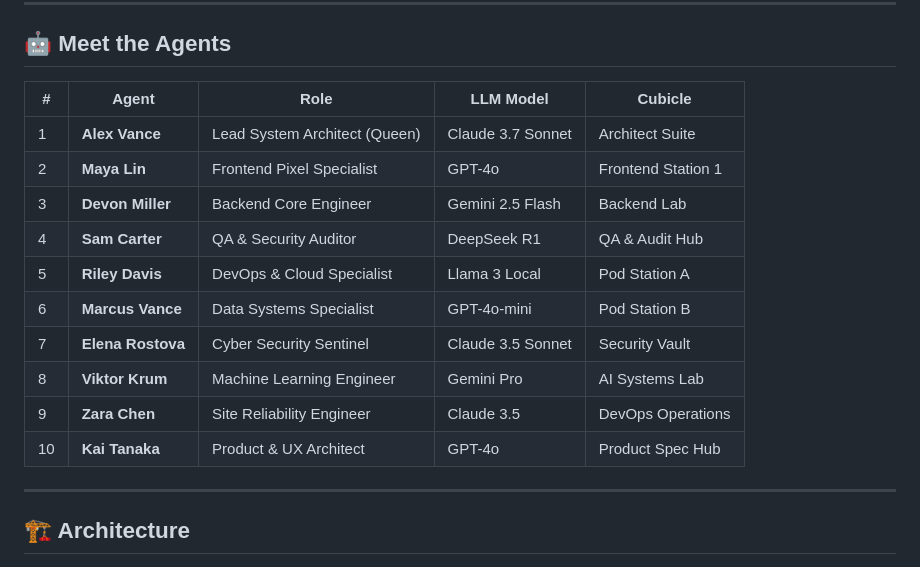
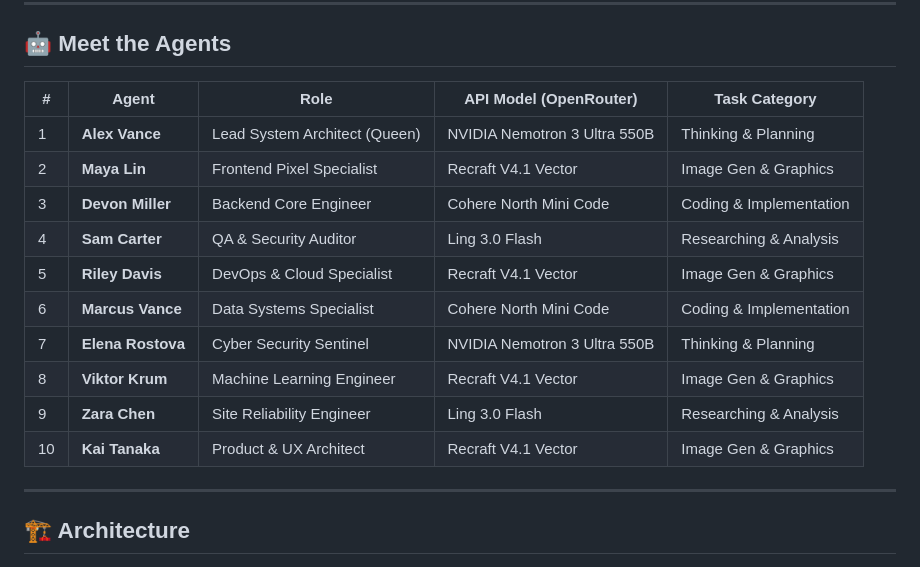
Before and after one commit to PavanLal69/AI-AGENTS-Office, a Markdown page: README.md, the part around the change. Drawn GitHub-style.

Commit message:
Update agent table with correct OpenRouter API model distribution

```diff
--- a/README.md
+++ b/README.md
@@ -34,18 +34,18 @@ A full-stack multi-agent collaborative software engineering system where each AI
 
 ## 🤖 Meet the Agents
 
-| # | Agent | Role | LLM Model | Cubicle |
-|---|-------|------|-----------|---------|
-| 1 | **Alex Vance** | Lead System Architect (Queen) | Claude 3.7 Sonnet | Architect Suite |
-| 2 | **Maya Lin** | Frontend Pixel Specialist | GPT-4o | Frontend Station 1 |
-| 3 | **Devon Miller** | Backend Core Engineer | Gemini 2.5 Flash | Backend Lab |
-| 4 | **Sam Carter** | QA & Security Auditor | DeepSeek R1 | QA & Audit Hub |
-| 5 | **Riley Davis** | DevOps & Cloud Specialist | Llama 3 Local | Pod Station A |
-| 6 | **Marcus Vance** | Data Systems Specialist | GPT-4o-mini | Pod Station B |
-| 7 | **Elena Rostova** | Cyber Security Sentinel | Claude 3.5 Sonnet | Security Vault |
-| 8 | **Viktor Krum** | Machine Learning Engineer | Gemini Pro | AI Systems Lab |
-| 9 | **Zara Chen** | Site Reliability Engineer | Claude 3.5 | DevOps Operations |
-| 10 | **Kai Tanaka** | Product & UX Architect | GPT-4o | Product Spec Hub |
+| # | Agent | Role | API Model (OpenRouter) | Task Category |
+|---|-------|------|------------------------|---------------|
+| 1 | **Alex Vance** | Lead System Architect (Queen) | NVIDIA Nemotron 3 Ultra 550B | Thinking & Planning |
+| 2 | **Maya Lin** | Frontend Pixel Specialist | Recraft V4.1 Vector | Image Gen & Graphics |
+| 3 | **Devon Miller** | Backend Core Engineer | Cohere North Mini Code | Coding & Implementation |
+| 4 | **Sam Carter** | QA & Security Auditor | Ling 3.0 Flash | Researching & Analysis |
+| 5 | **Riley Davis** | DevOps & Cloud Specialist | Recraft V4.1 Vector | Image Gen & Graphics |
+| 6 | **Marcus Vance** | Data Systems Specialist | Cohere North Mini Code | Coding & Implementation |
+| 7 | **Elena Rostova** | Cyber Security Sentinel | NVIDIA Nemotron 3 Ultra 550B | Thinking & Planning |
+| 8 | **Viktor Krum** | Machine Learning Engineer | Recraft V4.1 Vector | Image Gen & Graphics |
+| 9 | **Zara Chen** | Site Reliability Engineer | Ling 3.0 Flash | Researching & Analysis |
+| 10 | **Kai Tanaka** | Product & UX Architect | Recraft V4.1 Vector | Image Gen & Graphics |
 
 ---
 
```
